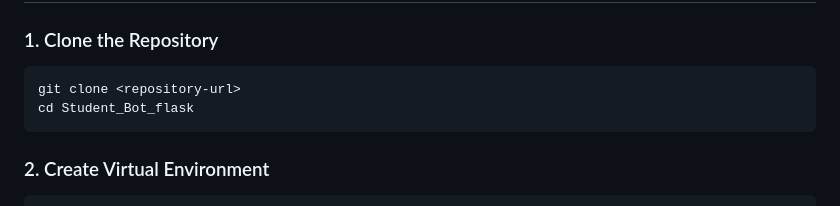
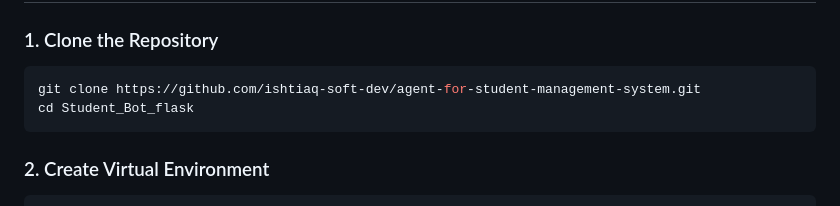
Before and after one commit to ishtiaq-soft-dev/agent-for-student-management-system, a Markdown page: README.md, the part around the change. Rendered like a GitHub page.

Commit message:
Update repository URL in installation instructions

````diff
--- a/README.md
+++ b/README.md
@@ -30,7 +30,7 @@ A Flask-based AI chatbot for managing student records using LangChain and Groq A
 
 ### 1. Clone the Repository
 ```bash
-git clone <repository-url>
+git clone https://github.com/ishtiaq-soft-dev/agent-for-student-management-system.git
 cd Student_Bot_flask
 ```
 
````
